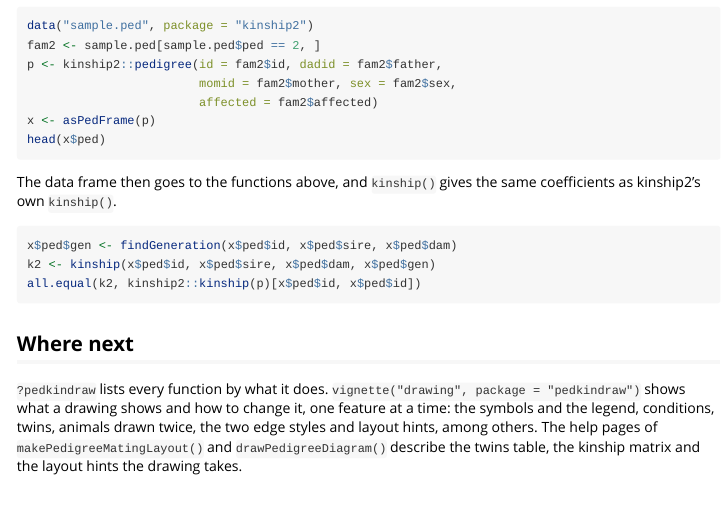
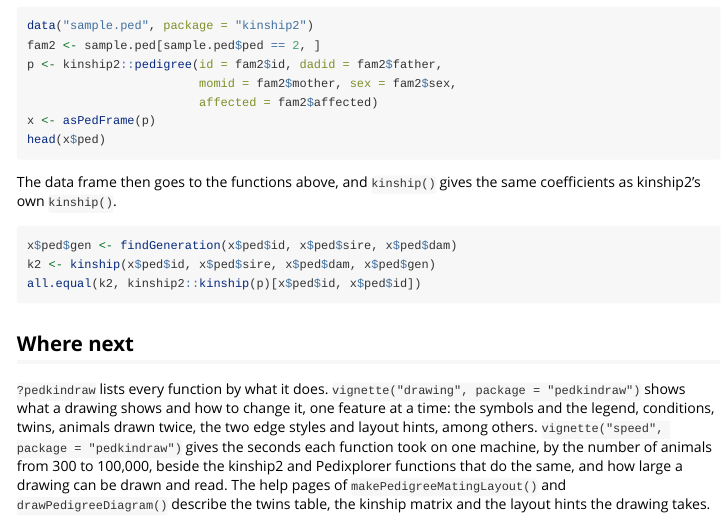
Before and after one commit to rmsharp/pedkindraw, an R Markdown document (vignettes/pedkindraw.Rmd): the page in a window 1100 px wide, from 5950 px down. Rendered offline with R 4.5, knitr and Pandoc, with nearby package versions; some code elsewhere in the file could not run offline; common packages that the code uses without loading them are loaded.

Commit message:
docs: S86 GREEN 2 -- the two vignettes and NEWS point to the speed vignette (Phase 17i2, R159, R160). vignettes/pedkindraw.Rmd 'Where next': vignette("speed", package = "pedkindraw") gives the seconds each function took on one machine, 300 to 100,000 animals, beside kinship2's and Pedixplorer's, and how large a drawing can be drawn and read (the paragraph's last sentence rewrapped). vignettes/drawing.Rmd 'How large a drawing can be': S75's times and the sentence on nprcgenekeepr's drawing kept (timing plan section 4.3, R160); the pointer to the synthetic colonies of 300 to 3,000 animals, kinship2's and Pedixplorer's drawings, the saved SVG, PDF and PNG files and the memory, and R158's judgment that pedkindraw's own drawing can be read up to 1,000 animals, zoomed in; its 'Where next': the pointer. NEWS.md: one sentence at the end of the speed bullet (drawPedigreeDiagram()'s help gives the measured size and points to the page, as do ?pedkindraw and the other two vignettes). Run: test_speedPointersDocs.R 6 tests 0 failed (46 expectations); test_runPedigreeAppDocs.R, test_speedVignetteDocs.R, test_savePedigreeDiagramDocs.R, test_package.R 27 tests 0 failed; 0 skipped, WARN 0. [skip ci]
Co-Authored-By: Claude Opus 5.5 <noreply@anthropic.com>

```diff
--- a/vignettes/pedkindraw.Rmd
+++ b/vignettes/pedkindraw.Rmd
@@ -410,6 +410,9 @@
 `vignette("drawing", package = "pedkindraw")` shows what a drawing shows and
 how to change it, one feature at a time: the symbols and the legend,
 conditions, twins, animals drawn twice, the two edge styles and layout
-hints, among others. The help pages of `makePedigreeMatingLayout()` and
-`drawPedigreeDiagram()` describe the twins table, the kinship matrix and the
-layout hints the drawing takes.
+hints, among others. `vignette("speed", package = "pedkindraw")` gives the
+seconds each function took on one machine, by the number of animals from 300
+to 100,000, beside the kinship2 and Pedixplorer functions that do the same,
+and how large a drawing can be drawn and read. The help pages of
+`makePedigreeMatingLayout()` and `drawPedigreeDiagram()` describe the twins
+table, the kinship matrix and the layout hints the drawing takes.
```
Also changed, not shown: NEWS.md (+2 -0 lines), vignettes/drawing.Rmd (+7 -0 lines).
